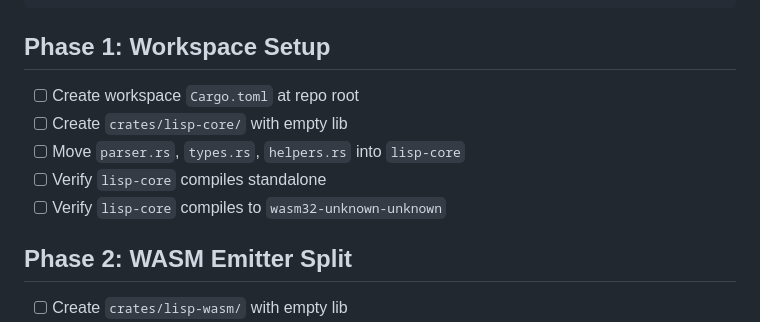
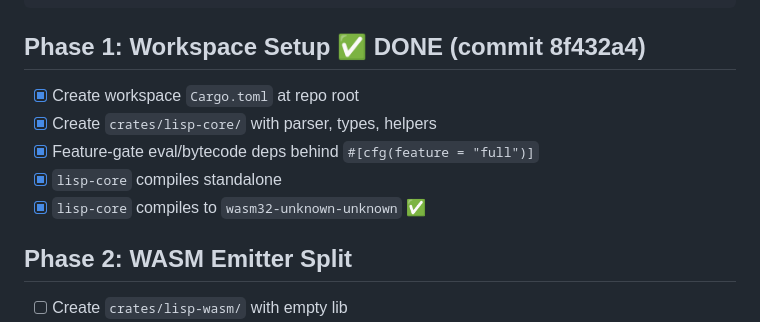
Before and after one commit to Kampouse/lisp-rlm, a Markdown page: PLAN.md, the part around the change. GitHub-like rendering.

Commit message:
PLAN.md: mark Phase 1 complete

````diff
--- a/PLAN.md
+++ b/PLAN.md
@@ -24,12 +24,12 @@ lisp-rlm/
 └── README.md
 ```
 
-## Phase 1: Workspace Setup
-- [ ] Create workspace `Cargo.toml` at repo root
-- [ ] Create `crates/lisp-core/` with empty lib
-- [ ] Move `parser.rs`, `types.rs`, `helpers.rs` into `lisp-core`
-- [ ] Verify `lisp-core` compiles standalone
-- [ ] Verify `lisp-core` compiles to `wasm32-unknown-unknown`
+## Phase 1: Workspace Setup ✅ DONE (commit 8f432a4)
+- [x] Create workspace `Cargo.toml` at repo root
+- [x] Create `crates/lisp-core/` with parser, types, helpers
+- [x] Feature-gate eval/bytecode deps behind `#[cfg(feature = "full")]`
+- [x] `lisp-core` compiles standalone
+- [x] `lisp-core` compiles to `wasm32-unknown-unknown` ✅
 
 ## Phase 2: WASM Emitter Split
 - [ ] Create `crates/lisp-wasm/` with empty lib
````
